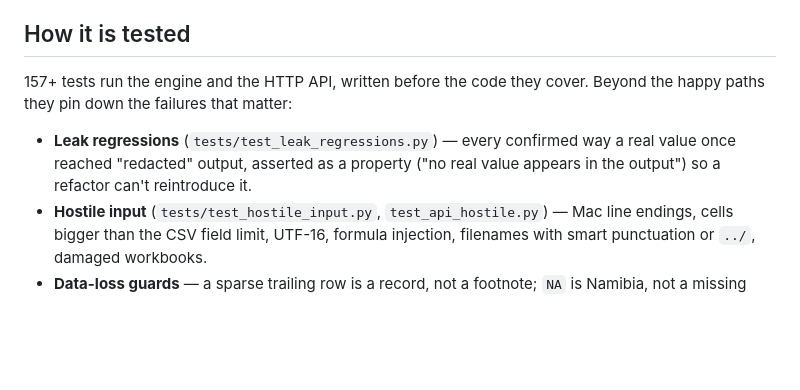
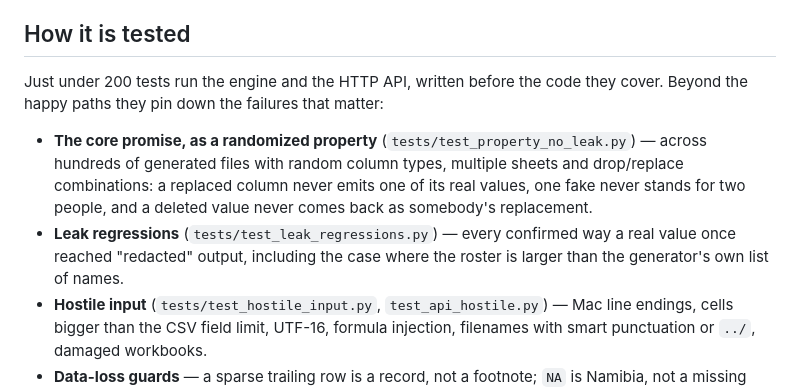
Before and after one commit to Dandotmd/SuperRedactor, a Markdown page: README.md, the part around the change. Drawn GitHub-style; blank space fills up the shorter version.

Commit message:
docs: describe the property test in the testing section
Co-Authored-By: Claude Fable 5 <noreply@anthropic.com>

```diff
--- a/README.md
+++ b/README.md
@@ -244,12 +244,18 @@ usually a sign the key is from a different run.
 
 ## How it is tested
 
-157+ tests run the engine and the HTTP API, written before the code they
-cover. Beyond the happy paths they pin down the failures that matter:
+Just under 200 tests run the engine and the HTTP API, written before the
+code they cover. Beyond the happy paths they pin down the failures that
+matter:
 
+- **The core promise, as a randomized property** (`tests/test_property_no_leak.py`)
+  — across hundreds of generated files with random column types, multiple
+  sheets and drop/replace combinations: a replaced column never emits one of
+  its real values, one fake never stands for two people, and a deleted value
+  never comes back as somebody's replacement.
 - **Leak regressions** (`tests/test_leak_regressions.py`) — every confirmed
-  way a real value once reached "redacted" output, asserted as a property
-  ("no real value appears in the output") so a refactor can't reintroduce it.
+  way a real value once reached "redacted" output, including the case where
+  the roster is larger than the generator's own list of names.
 - **Hostile input** (`tests/test_hostile_input.py`, `test_api_hostile.py`) —
   Mac line endings, cells bigger than the CSV field limit, UTF-16, formula
   injection, filenames with smart punctuation or `../`, damaged workbooks.
```
